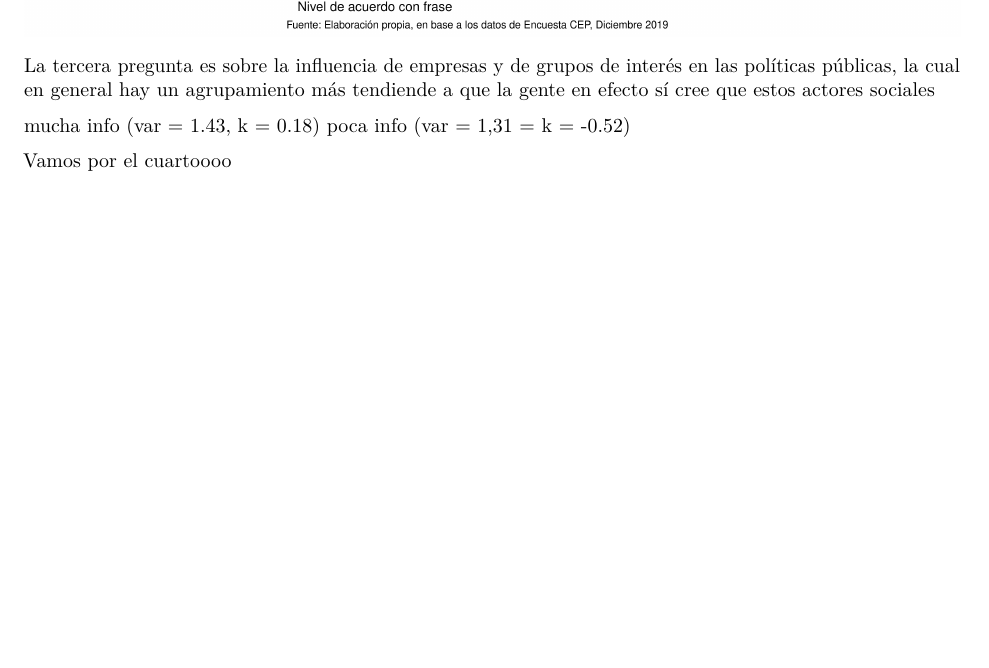
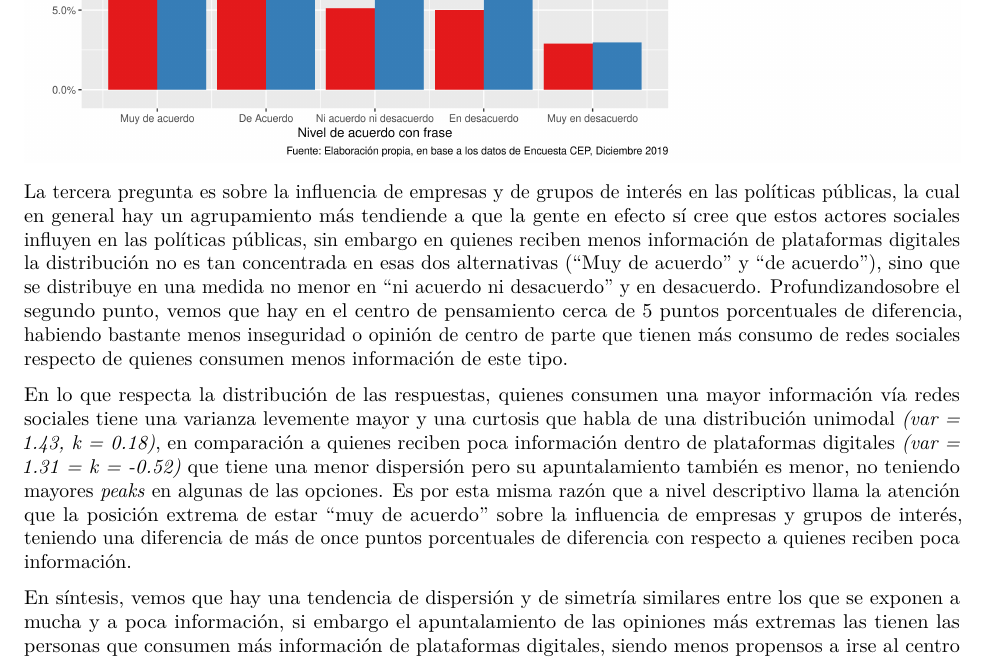
Before and after one commit to francisco-vr/e_01_CEP2019, an R Markdown document (reporte2.Rmd): part of page 6 of 9, cut so that both start at the same text, the shorter picture padded with empty space. Rendered offline with R 4.5, knitr and Pandoc, then LaTeX, with nearby package versions; some code elsewhere in the file could not run offline.

Commit message:
edición de reporte

```diff
--- a/reporte2.Rmd
+++ b/reporte2.Rmd
@@ -110,19 +110,11 @@ En síntesis, las personas que consumen mucha información creen de manera más
 
 ![](Output/grafico3.png)
 
-La tercera pregunta es sobre la influencia de empresas y de grupos de interés en las políticas públicas, la cual en general hay un agrupamiento más tendiende a que la gente en efecto sí cree que estos actores sociales
+La tercera pregunta es sobre la influencia de empresas y de grupos de interés en las políticas públicas, la cual en general hay un agrupamiento más tendiende a que la gente en efecto sí cree que estos actores sociales influyen en las políticas públicas, sin embargo en quienes reciben menos información de plataformas digitales la distribución no es tan concentrada en esas dos alternativas ("Muy de acuerdo" y "de acuerdo"), sino que se distribuye en una medida no menor en "ni acuerdo ni desacuerdo" y en desacuerdo.  Profundizandosobre el segundo punto, vemos que hay en el centro de pensamiento cerca de 5 puntos porcentuales de diferencia, habiendo bastante menos inseguridad o opinión de centro de parte que tienen más consumo de redes sociales respecto de quienes consumen menos información de este tipo.
 
-mucha info (var = 1.43, k = 0.18)
-poca info (var = 1,31  = k = -0.52)
+En lo que respecta la distribución de las respuestas, quienes consumen una mayor información vía redes sociales tiene una varianza levemente mayor y una curtosis que habla de una distribución unimodal _(var = 1.43, k = 0.18)_, en comparación a quienes reciben poca información dentro de plataformas digitales _(var = 1.31  = k = -0.52)_ que tiene una menor dispersión pero su apuntalamiento también es menor, no teniendo mayores _peaks_ en algunas de las opciones. Es por esta misma razón que a nivel descriptivo llama la atención que la posición extrema de estar "muy de acuerdo" sobre la influencia de empresas y grupos de interés, teniendo una diferencia de más de once puntos porcentuales de diferencia con respecto a quienes reciben poca información.
 
-
-
-
-
-
-
-
-Vamos por el cuartoooo
+En síntesis, vemos que hay una tendencia de dispersión y de simetría similares entre los que se exponen a mucha y a poca información, si embargo el apuntalamiento de las opiniones más extremas las tienen las personas que consumen más información de plataformas digitales, siendo menos propensos a irse al centro o a ser indecidos y tomar posiciones con tendencia centrífuga respecto de quienes no tienen estas pautas informativas.
 
 ![](Output/grafico4.png)
 
```
Also changed, not shown: reporte2.pdf, reporte2.Rmd (2 more changed lines).
